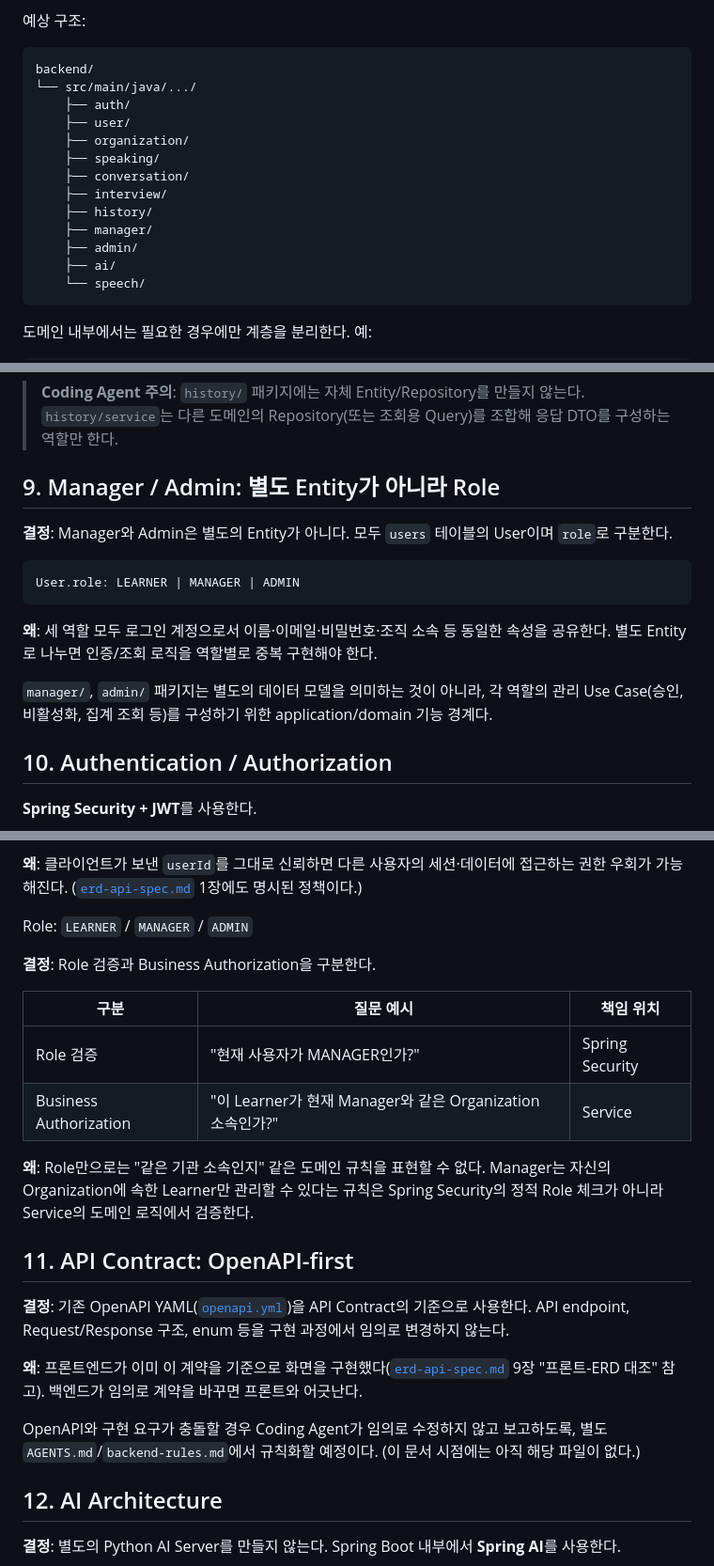
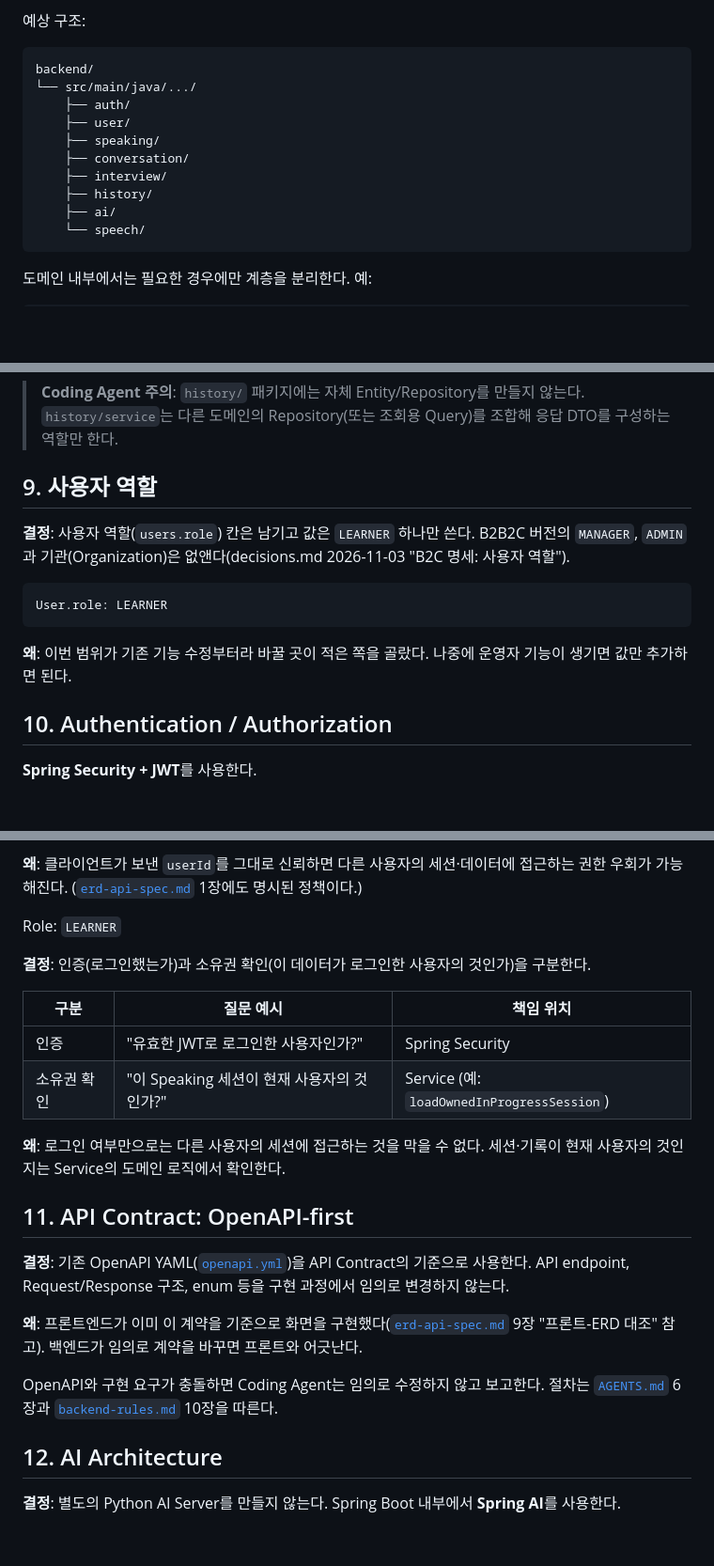
Before and after one commit to seonjeong20/ai-japanese-speaking, a Markdown page: docs/architecture/architecture.md, 3 parts joined by grey strips. Shown at 94% size. Rendered like a GitHub page; blank space fills up the shorter version.

````diff
--- a/docs/architecture/architecture.md
+++ b/docs/architecture/architecture.md
@@ -63,13 +122,10 @@ backend/
 └── src/main/java/.../
     ├── auth/
     ├── user/
-    ├── organization/
     ├── speaking/
     ├── conversation/
     ├── interview/
     ├── history/
-    ├── manager/
-    ├── admin/
     ├── ai/
     └── speech/
 ```
@@ -177,17 +233,15 @@ Conversation  Interview
 
 > **Coding Agent 주의**: `history/` 패키지에는 자체 Entity/Repository를 만들지 않는다. `history/service`는 다른 도메인의 Repository(또는 조회용 Query)를 조합해 응답 DTO를 구성하는 역할만 한다.
 
-## 9. Manager / Admin: 별도 Entity가 아니라 Role
+## 9. 사용자 역할
 
-**결정**: Manager와 Admin은 별도의 Entity가 아니다. 모두 `users` 테이블의 User이며 `role`로 구분한다.
+**결정**: 사용자 역할(`users.role`) 칸은 남기고 값은 `LEARNER` 하나만 쓴다. B2B2C 버전의 `MANAGER`, `ADMIN`과 기관(Organization)은 없앤다(decisions.md 2026-11-03 "B2C 명세: 사용자 역할").
 
 ```text
-User.role: LEARNER | MANAGER | ADMIN
+User.role: LEARNER
 ```
 
-**왜**: 세 역할 모두 로그인 계정으로서 이름·이메일·비밀번호·조직 소속 등 동일한 속성을 공유한다. 별도 Entity로 나누면 인증/조회 로직을 역할별로 중복 구현해야 한다.
-
-`manager/`, `admin/` 패키지는 별도의 데이터 모델을 의미하는 것이 아니라, 각 역할의 관리 Use Case(승인, 비활성화, 집계 조회 등)를 구성하기 위한 application/domain 기능 경계다.
+**왜**: 이번 범위가 기존 기능 수정부터라 바꿀 곳이 적은 쪽을 골랐다. 나중에 운영자 기능이 생기면 값만 추가하면 된다.
 
 ## 10. Authentication / Authorization
 
@@ -205,16 +259,16 @@ React → POST /api/auth/login → Spring Security → JWT 발급
 
 **왜**: 클라이언트가 보낸 `userId`를 그대로 신뢰하면 다른 사용자의 세션·데이터에 접근하는 권한 우회가 가능해진다. ([`erd-api-spec.md`](../contracts/erd-api-spec.md) 1장에도 명시된 정책이다.)
 
-Role: `LEARNER` / `MANAGER` / `ADMIN`
+Role: `LEARNER`
 
-**결정**: Role 검증과 Business Authorization을 구분한다.
+**결정**: 인증(로그인했는가)과 소유권 확인(이 데이터가 로그인한 사용자의 것인가)을 구분한다.
 
 | 구분 | 질문 예시 | 책임 위치 |
 |---|---|---|
-| Role 검증 | "현재 사용자가 MANAGER인가?" | Spring Security |
-| Business Authorization | "이 Learner가 현재 Manager와 같은 Organization 소속인가?" | Service |
+| 인증 | "유효한 JWT로 로그인한 사용자인가?" | Spring Security |
+| 소유권 확인 | "이 Speaking 세션이 현재 사용자의 것인가?" | Service (예: `loadOwnedInProgressSession`) |
 
-**왜**: Role만으로는 "같은 기관 소속인지" 같은 도메인 규칙을 표현할 수 없다. Manager는 자신의 Organization에 속한 Learner만 관리할 수 있다는 규칙은 Spring Security의 정적 Role 체크가 아니라 Service의 도메인 로직에서 검증한다.
+**왜**: 로그인 여부만으로는 다른 사용자의 세션에 접근하는 것을 막을 수 없다. 세션·기록이 현재 사용자의 것인지는 Service의 도메인 로직에서 확인한다.
 
 ## 11. API Contract: OpenAPI-first
 
@@ -222,7 +276,7 @@ Role: `LEARNER` / `MANAGER` / `ADMIN`
 
 **왜**: 프론트엔드가 이미 이 계약을 기준으로 화면을 구현했다([`erd-api-spec.md`](../contracts/erd-api-spec.md) 9장 "프론트-ERD 대조" 참고). 백엔드가 임의로 계약을 바꾸면 프론트와 어긋난다.
 
-OpenAPI와 구현 요구가 충돌할 경우 Coding Agent가 임의로 수정하지 않고 보고하도록, 별도 `AGENTS.md`/`backend-rules.md`에서 규칙화할 예정이다. (이 문서 시점에는 아직 해당 파일이 없다.)
+OpenAPI와 구현 요구가 충돌하면 Coding Agent는 임의로 수정하지 않고 보고한다. 절차는 [`AGENTS.md`](../../AGENTS.md) 6장과 [`backend-rules.md`](../rules/backend-rules.md) 10장을 따른다.
 
 ## 12. AI Architecture
 
````
Also changed, not shown: other parts of docs/architecture/architecture.md (+74 -15 lines), docs/architecture/images/architecture-overview.png (added), docs/architecture/images/voice-turn-sequence.png (added), 2 other files.
